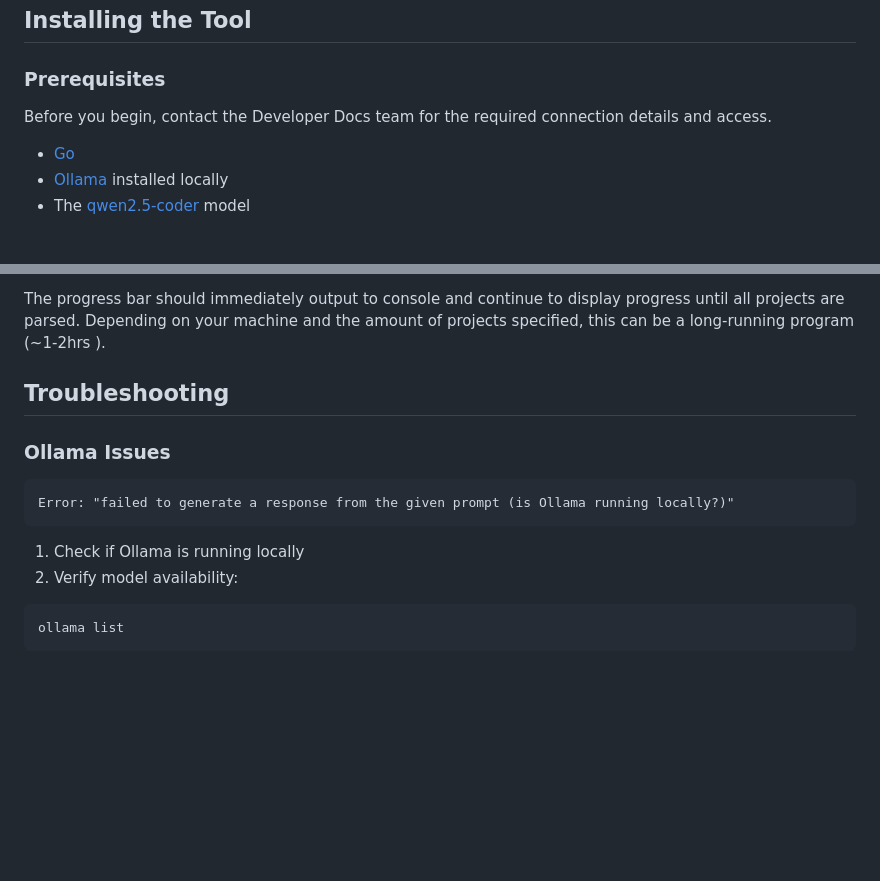
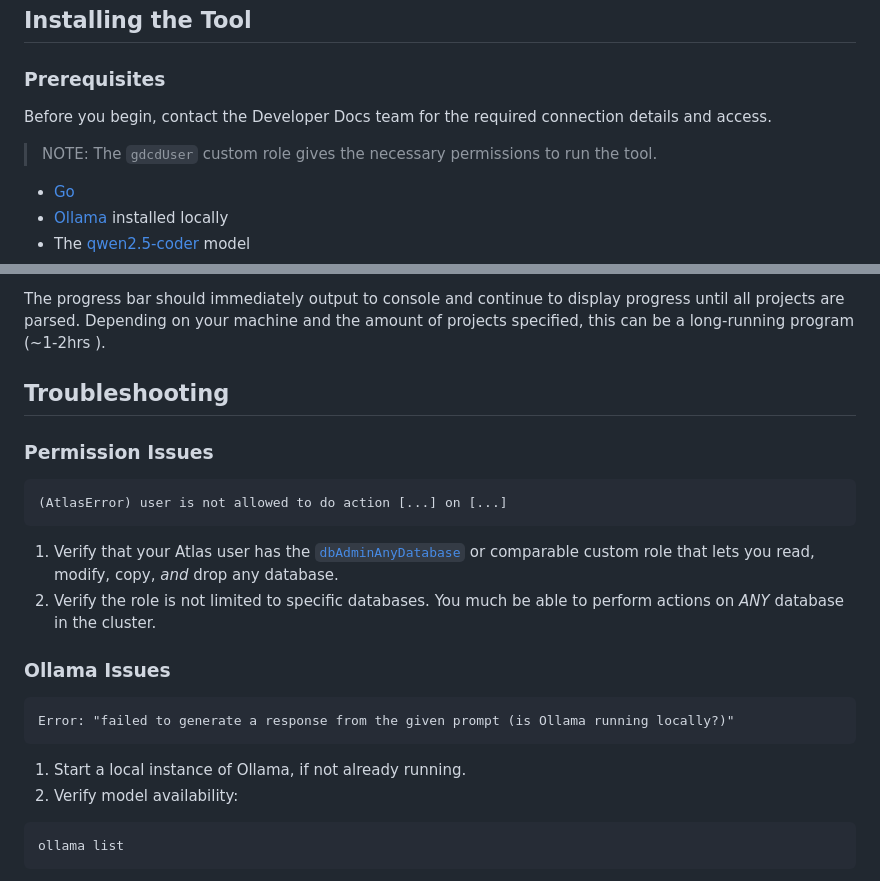
Before and after one commit to mongodb/code-example-tooling, a Markdown page: audit/gdcd/README.md, 2 parts joined by grey strips. Drawn GitHub-style; blank space fills up the shorter version.

Commit message:
Add permission issue to Troubleshooting section in README

````diff
--- a/audit/gdcd/README.md
+++ b/audit/gdcd/README.md
@@ -58,7 +58,10 @@ For each docs page:
 
 ### Prerequisites
 
-Before you begin, contact the Developer Docs team for the required connection details and access.
+Before you begin, contact the Developer Docs team for the required
+connection details and access.
+> NOTE: The `gdcdUser` custom role gives the necessary
+> permissions to run the tool.
 
 - [Go](https://go.dev/doc/install)
 - [Ollama](https://ollama.com/) installed locally
@@ -121,11 +124,22 @@ projects are parsed. Depending on your machine and the amount of projects specif
 long-running program (~1-2hrs ).
 
 ## Troubleshooting
+### Permission Issues
+```text
+(AtlasError) user is not allowed to do action [...] on [...]
+```
+1. Verify that your Atlas user has the
+   [`dbAdminAnyDatabase`](https://www.mongodb.com/docs/manual/reference/built-in-roles/#mongodb-authrole-dbAdmin)
+   or comparable custom role that lets you read, modify, copy, _and_
+   drop any database.
+2. Verify the role is not limited to specific databases. You much be able
+   to perform actions on _ANY_ database in the cluster.
+
 ### Ollama Issues
 ```text
 Error: "failed to generate a response from the given prompt (is Ollama running locally?)"
 ```
-1. Check if Ollama is running locally
+1. Start a local instance of Ollama, if not already running.
 2. Verify model availability:
 
   ```shell
````
